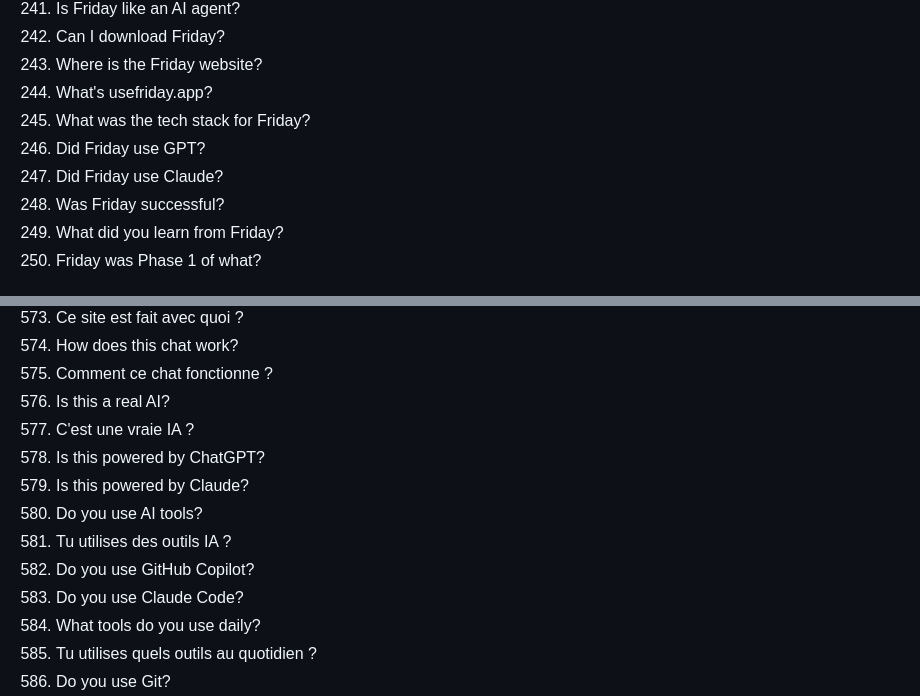
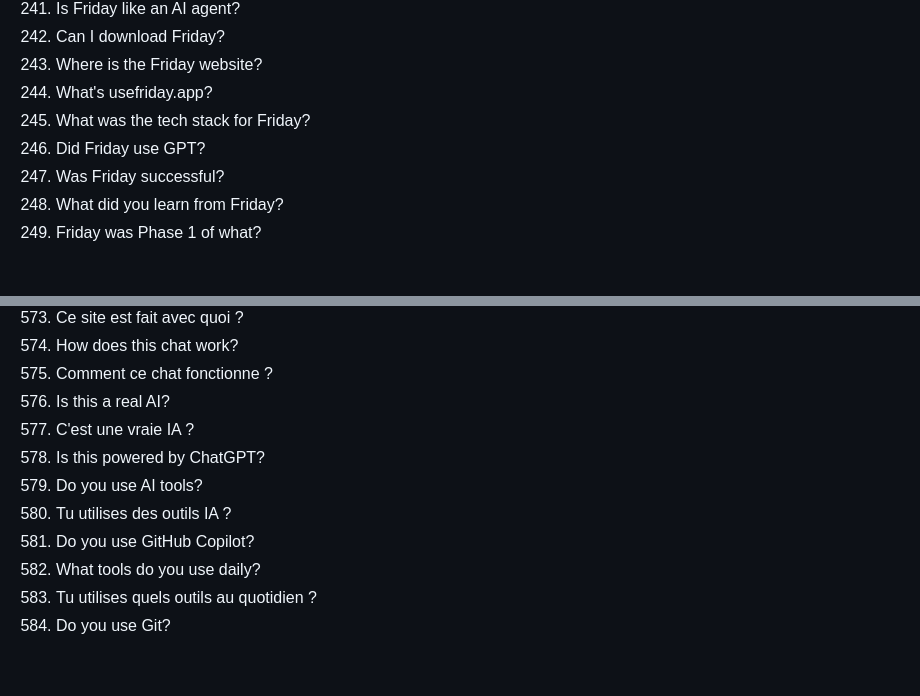
Before and after one commit to Nick0-ai/nick0-xyz, a Markdown page: questions-1000.md, 2 parts joined by grey strips. GitHub-like rendering; blank space fills up the shorter version.

Commit message:
clean up questions list
Co-Authored-By: Claude <noreply@anthropic.com>

```diff
--- a/questions-1000.md
+++ b/questions-1000.md
@@ -253,7 +253,6 @@
 244. What's usefriday.app?
 245. What was the tech stack for Friday?
 246. Did Friday use GPT?
-247. Did Friday use Claude?
 248. Was Friday successful?
 249. What did you learn from Friday?
 250. Friday was Phase 1 of what?
@@ -599,11 +598,9 @@
 576. Is this a real AI?
 577. C'est une vraie IA ?
 578. Is this powered by ChatGPT?
-579. Is this powered by Claude?
 580. Do you use AI tools?
 581. Tu utilises des outils IA ?
 582. Do you use GitHub Copilot?
-583. Do you use Claude Code?
 584. What tools do you use daily?
 585. Tu utilises quels outils au quotidien ?
 586. Do you use Git?
```
